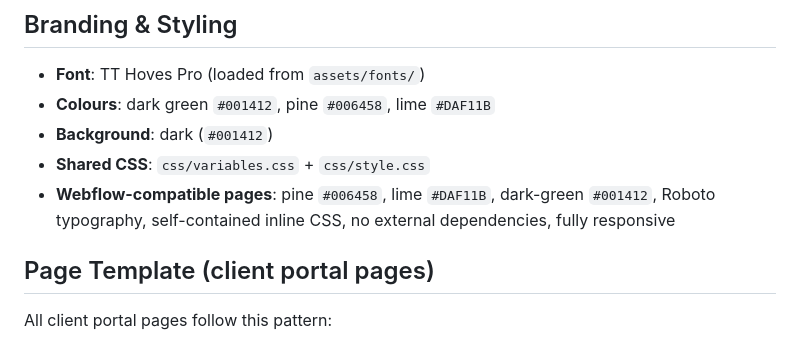
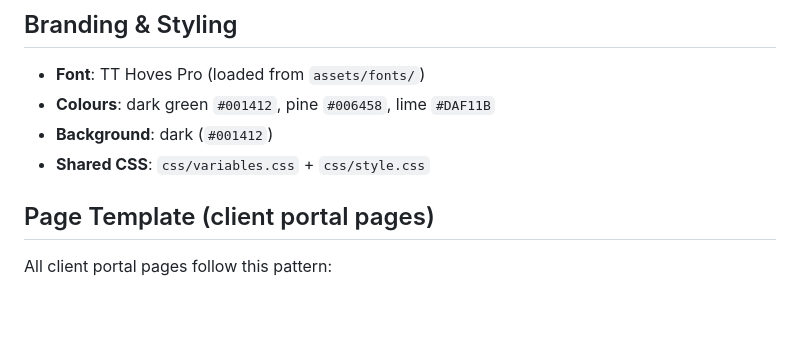
Before and after one commit to majaco-co/maji-site, a Markdown page: CLAUDE.md, the part around the change. Drawn GitHub-style; blank space fills up the shorter version.

Commit message:
Remove outdated Webflow references from CLAUDE.md
Co-Authored-By: Claude Opus 4.6 <noreply@anthropic.com>

```diff
--- a/CLAUDE.md
+++ b/CLAUDE.md
@@ -115,7 +115,6 @@ Two-layer auth system using SHA-256 hashes stored in sessionStorage.
 - **Colours**: dark green `#001412`, pine `#006458`, lime `#DAF11B`
 - **Background**: dark (`#001412`)
 - **Shared CSS**: `css/variables.css` + `css/style.css`
-- **Webflow-compatible pages**: pine `#006458`, lime `#DAF11B`, dark-green `#001412`, Roboto typography, self-contained inline CSS, no external dependencies, fully responsive
 
 ## Page Template (client portal pages)
 
```
